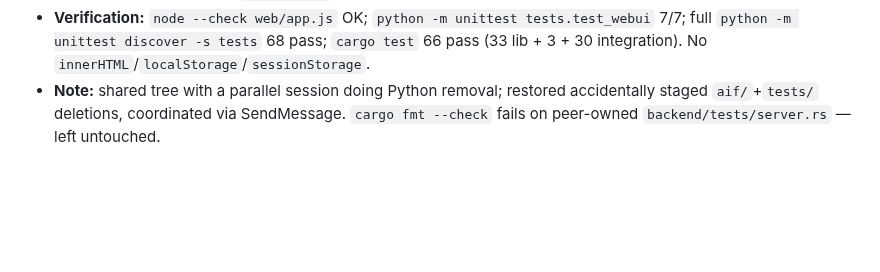
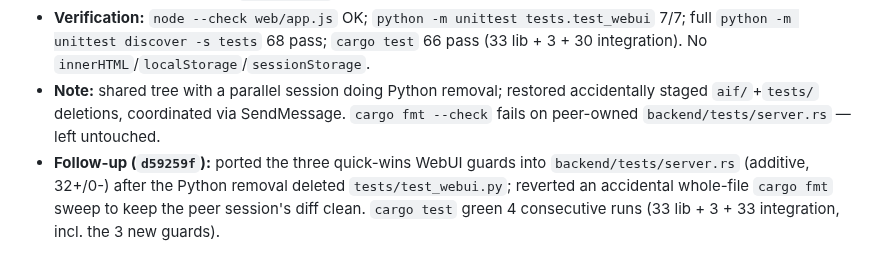
Before and after one commit to braydos-h/aif-project, a Markdown page: commits.md, the part around the change. Rendered like a GitHub page; blank space fills up the shorter version.

Commit message:
docs: log quick-wins test-port follow-up in commits.md

```diff
--- a/commits.md
+++ b/commits.md
@@ -687,3 +687,4 @@
   - `tests/test_webui.py`: new guards for demo picker/capture/disclaimer, 20MB constant parity, touch-target + print CSS; dropped `demo-button` from the forbidden-ids list.
 - **Verification:** `node --check web/app.js` OK; `python -m unittest tests.test_webui` 7/7; full `python -m unittest discover -s tests` 68 pass; `cargo test` 66 pass (33 lib + 3 + 30 integration). No `innerHTML`/`localStorage`/`sessionStorage`.
 - **Note:** shared tree with a parallel session doing Python removal; restored accidentally staged `aif/`+`tests/` deletions, coordinated via SendMessage. `cargo fmt --check` fails on peer-owned `backend/tests/server.rs` — left untouched.
+- **Follow-up (`d59259f`):** ported the three quick-wins WebUI guards into `backend/tests/server.rs` (additive, 32+/0-) after the Python removal deleted `tests/test_webui.py`; reverted an accidental whole-file `cargo fmt` sweep to keep the peer session's diff clean. `cargo test` green 4 consecutive runs (33 lib + 3 + 33 integration, incl. the 3 new guards).
```
